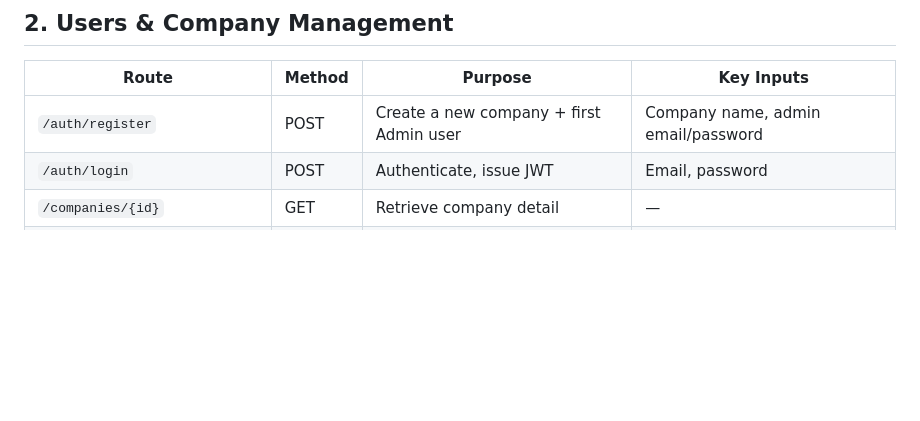
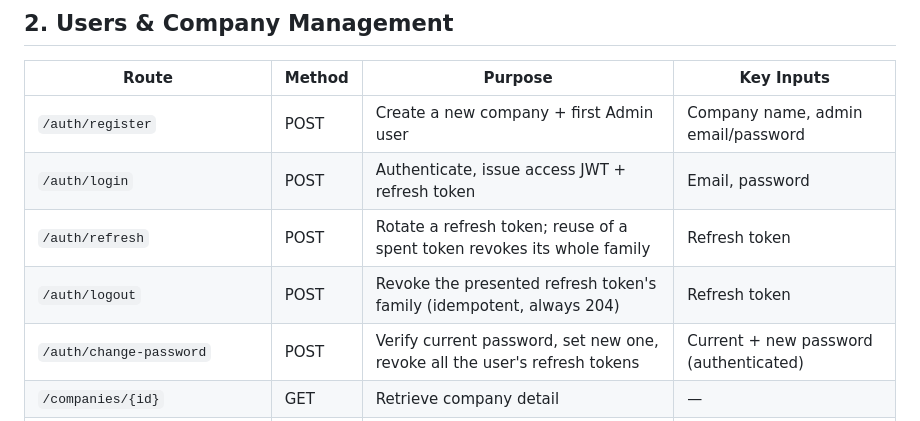
Before and after one commit to ETXSVC/New_Builders_Stream, a Markdown page: docs/05-api-specification.md, the part around the change. Rendered like a GitHub page; blank space fills up the shorter version.

```diff
--- a/docs/05-api-specification.md
+++ b/docs/05-api-specification.md
@@ -20,7 +20,10 @@ This document describes API contracts conceptually. The authoritative, machine-r
 | Route | Method | Purpose | Key Inputs |
 |---|---|---|---|
 | `/auth/register` | POST | Create a new company + first Admin user | Company name, admin email/password |
-| `/auth/login` | POST | Authenticate, issue JWT | Email, password |
+| `/auth/login` | POST | Authenticate, issue access JWT + refresh token | Email, password |
+| `/auth/refresh` | POST | Rotate a refresh token; reuse of a spent token revokes its whole family | Refresh token |
+| `/auth/logout` | POST | Revoke the presented refresh token's family (idempotent, always 204) | Refresh token |
+| `/auth/change-password` | POST | Verify current password, set new one, revoke all the user's refresh tokens | Current + new password (authenticated) |
 | `/companies/{id}` | GET | Retrieve company detail | — |
 | `/companies/{id}/children` | POST | Create a child branch company | Name, parent implied by path |
 | `/companies/{id}/users` | GET | List users in a company | Pagination |
```
Also changed, not shown: docs/07-security-compliance.md (+1 -1 lines).
